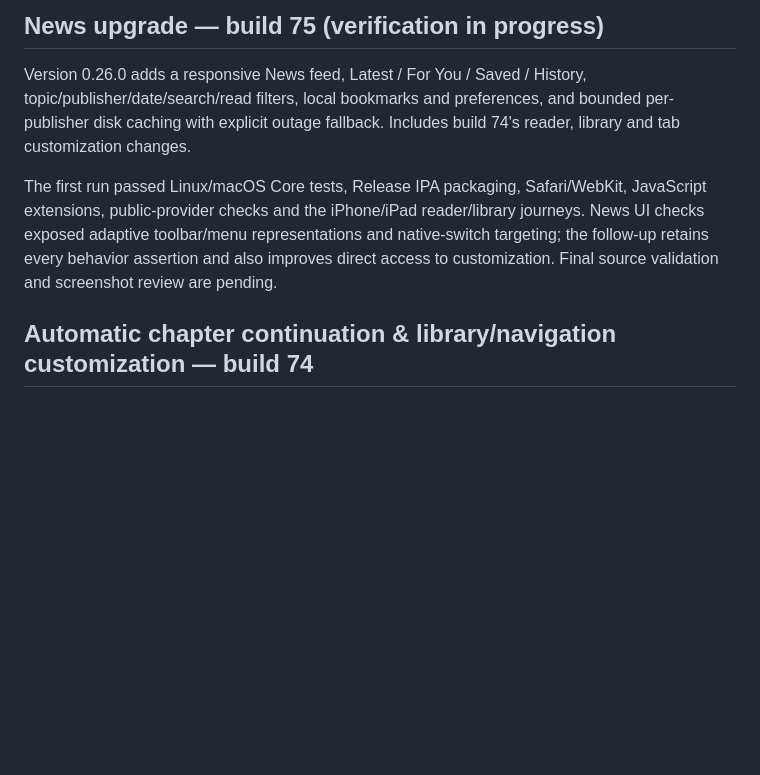
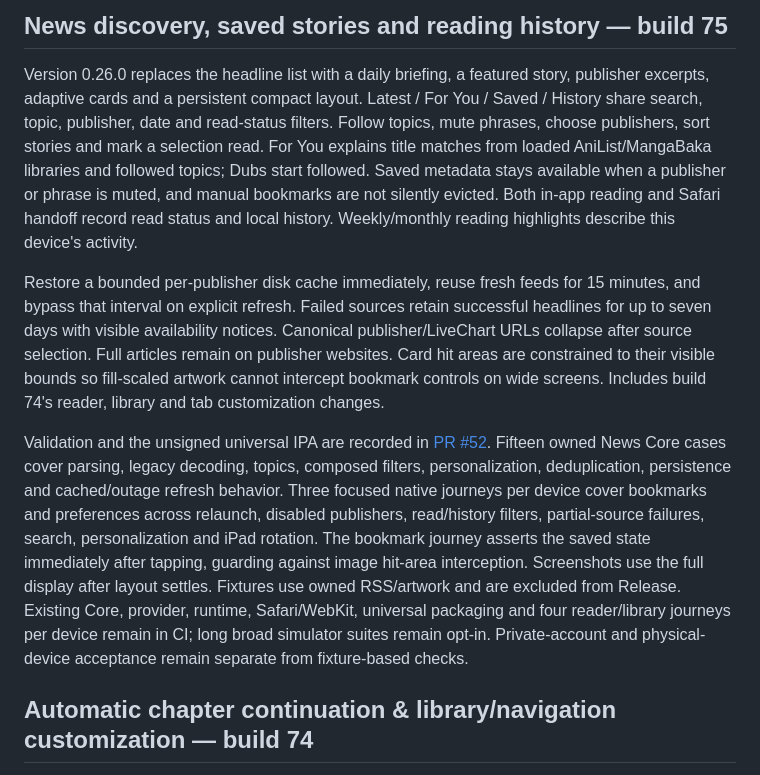
Before and after one commit to goon-123/AnimeCompanion, a Markdown page: BUILD_STATUS.md, the part around the change. GitHub-like rendering; blank space fills up the shorter version.

Commit message:
Document the completed News features and verification coverage

```diff
--- a/BUILD_STATUS.md
+++ b/BUILD_STATUS.md
@@ -1,8 +1,10 @@
-## News upgrade — build 75 (verification in progress)
+## News discovery, saved stories and reading history — build 75
 
-Version 0.26.0 adds a responsive News feed, Latest / For You / Saved / History, topic/publisher/date/search/read filters, local bookmarks and preferences, and bounded per-publisher disk caching with explicit outage fallback. Includes build 74's reader, library and tab customization changes.
+Version 0.26.0 replaces the headline list with a daily briefing, a featured story, publisher excerpts, adaptive cards and a persistent compact layout. Latest / For You / Saved / History share search, topic, publisher, date and read-status filters. Follow topics, mute phrases, choose publishers, sort stories and mark a selection read. For You explains title matches from loaded AniList/MangaBaka libraries and followed topics; Dubs start followed. Saved metadata stays available when a publisher or phrase is muted, and manual bookmarks are not silently evicted. Both in-app reading and Safari handoff record read status and local history. Weekly/monthly reading highlights describe this device's activity.
 
-The first run passed Linux/macOS Core tests, Release IPA packaging, Safari/WebKit, JavaScript extensions, public-provider checks and the iPhone/iPad reader/library journeys. News UI checks exposed adaptive toolbar/menu representations and native-switch targeting; the follow-up retains every behavior assertion and also improves direct access to customization. Final source validation and screenshot review are pending.
+Restore a bounded per-publisher disk cache immediately, reuse fresh feeds for 15 minutes, and bypass that interval on explicit refresh. Failed sources retain successful headlines for up to seven days with visible availability notices. Canonical publisher/LiveChart URLs collapse after source selection. Full articles remain on publisher websites. Card hit areas are constrained to their visible bounds so fill-scaled artwork cannot intercept bookmark controls on wide screens. Includes build 74's reader, library and tab customization changes.
+
+Validation and the unsigned universal IPA are recorded in [PR #52](https://github.com/goon-123/AnimeCompanion/pull/52). Fifteen owned News Core cases cover parsing, legacy decoding, topics, composed filters, personalization, deduplication, persistence and cached/outage refresh behavior. Three focused native journeys per device cover bookmarks and preferences across relaunch, disabled publishers, read/history filters, partial-source failures, search, personalization and iPad rotation. The bookmark journey asserts the saved state immediately after tapping, guarding against image hit-area interception. Screenshots use the full display after layout settles. Fixtures use owned RSS/artwork and are excluded from Release. Existing Core, provider, runtime, Safari/WebKit, universal packaging and four reader/library journeys per device remain in CI; long broad simulator suites remain opt-in. Private-account and physical-device acceptance remain separate from fixture-based checks.
 
 ## Automatic chapter continuation & library/navigation customization — build 74
 
```
